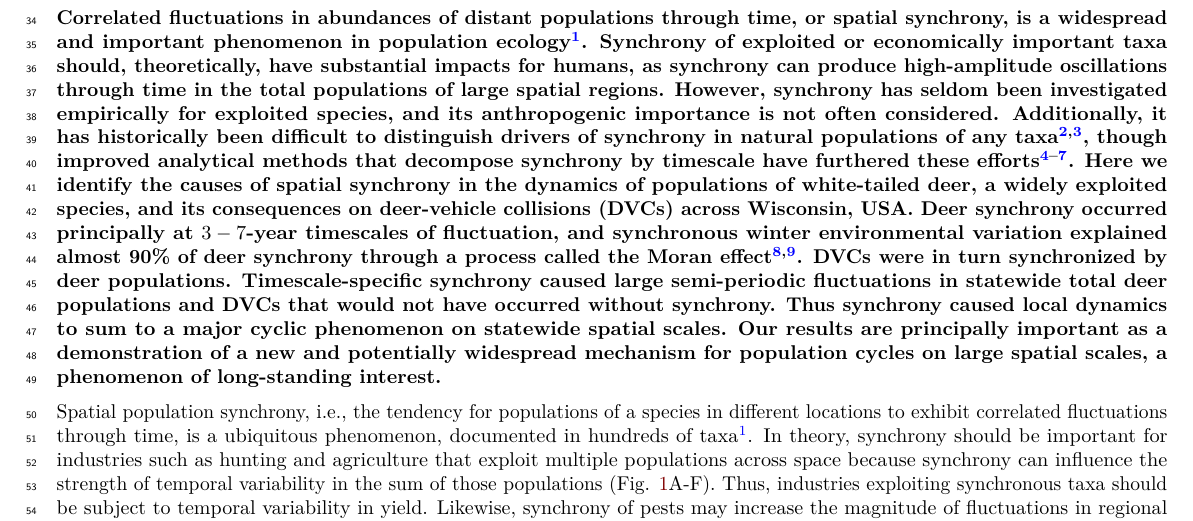
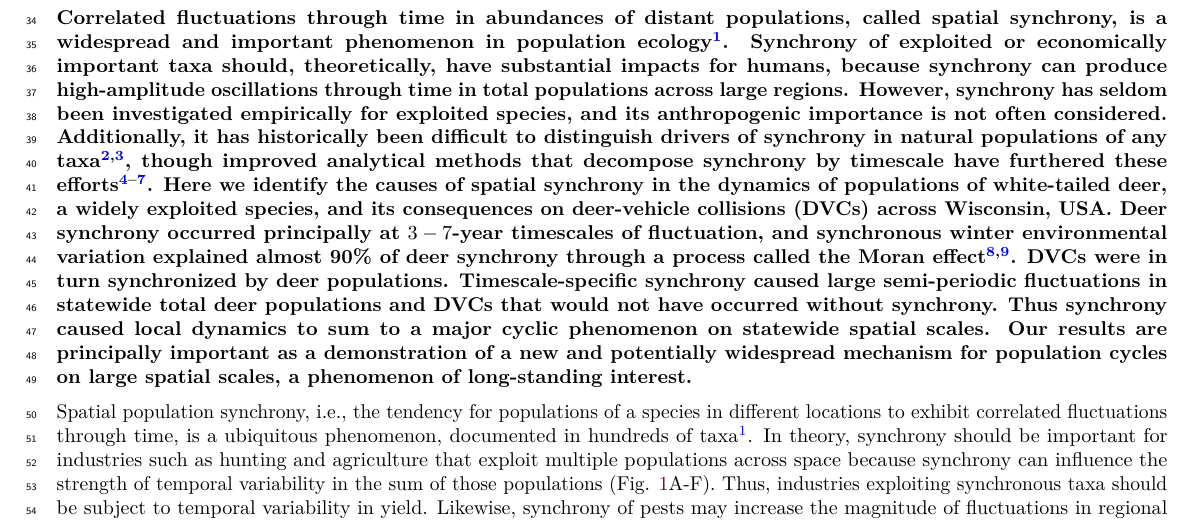
Before and after one commit to reumandc/TomAnderson_WIdeer, an R Markdown document (MainText.Rmd): part of page 2 of 9, cut so that both start at the same text. Rendered offline with R 4.5, knitr and Pandoc, then LaTeX, with nearby package versions; some code elsewhere in the file could not run offline.

Commit message:
minor changes so far only

````diff
--- a/MainText.Rmd
+++ b/MainText.Rmd
@@ -56,7 +56,26 @@ avgdvccostsLow<-readRDS(file="Results/totaldvccostsLow.rds")
 avgdvccostsHigh<-readRDS(file="Results/totaldvccostsHigh.rds")
 ```
 
-**Correlated fluctuations in abundances of distant populations through time, or spatial synchrony, is a widespread and important phenomenon in population ecology [@Leibhold2004_sync]. Synchrony of exploited or economically important taxa should, theoretically, have substantial impacts for humans, as synchrony can produce high-amplitude oscillations through time in the total populations of large spatial regions. However, synchrony has seldom been investigated empirically for exploited species, and its anthropogenic importance is not often considered. Additionally, it has historically been difficult to distinguish drivers of synchrony in natural populations of any taxa[@Kendall2000_moran;@Abbott2007_moran], though improved analytical methods that decompose synchrony by timescale have furthered these efforts[@Allstad2015_gypsysync;@Sheppard2016_aphids;@Sheppard2017_surrogates;@Walter2017_geogsync]. Here we identify the causes of spatial synchrony in the dynamics of populations of white-tailed deer, a widely exploited species, and its consequences on deer-vehicle collisions (DVCs) across Wisconsin, USA. Deer synchrony occurred principally at $3-7$-year timescales of fluctuation, and synchronous winter environmental variation explained almost 90% of deer synchrony through a process called the Moran effect[@Moran1953;@Ranta1997_moran]. DVCs were in turn synchronized by deer populations. Timescale-specific synchrony caused large semi-periodic fluctuations in statewide total deer populations and DVCs that would not have occurred without synchrony. Thus synchrony caused local dynamics to sum to a major cyclic phenomenon on statewide spatial scales. Our results are principally important as a demonstration of a new and potentially widespread mechanism for population cycles on large spatial scales, a phenomenon of long-standing interest.**
+**Correlated fluctuations through time in abundances of distant populations, called spatial synchrony, is
+a widespread and important phenomenon in population ecology [@Leibhold2004_sync]. Synchrony of exploited
+or economically important taxa should, theoretically, have substantial impacts for humans, because
+synchrony can produce high-amplitude oscillations through time in total populations across large
+regions. However, synchrony has seldom been investigated empirically for exploited species,
+and its anthropogenic importance is not often considered. Additionally, it has historically been
+difficult to distinguish drivers of synchrony in natural populations of any
+taxa[@Kendall2000_moran;@Abbott2007_moran], though improved analytical methods that decompose
+synchrony by timescale have furthered these
+efforts[@Allstad2015_gypsysync;@Sheppard2016_aphids;@Sheppard2017_surrogates;@Walter2017_geogsync].
+Here we identify the causes of spatial synchrony in the dynamics of populations of white-tailed deer,
+a widely exploited species, and its consequences on deer-vehicle collisions (DVCs) across Wisconsin,
+USA. Deer synchrony occurred principally at $3-7$-year timescales of fluctuation, and synchronous
+winter environmental variation explained almost 90% of deer synchrony through a process called the
+Moran effect[@Moran1953;@Ranta1997_moran]. DVCs were in turn synchronized by deer populations.
+Timescale-specific synchrony caused large semi-periodic fluctuations in statewide total deer
+populations and DVCs that would not have occurred without synchrony. Thus synchrony caused local
+dynamics to sum to a major cyclic phenomenon on statewide spatial scales. Our results are
+principally important as a demonstration of a new and potentially widespread mechanism for
+population cycles on large spatial scales, a phenomenon of long-standing interest.**
 
 Spatial population synchrony, i.e., the tendency for populations of a species in
 different locations to exhibit correlated fluctuations through time, is a ubiquitous
````
